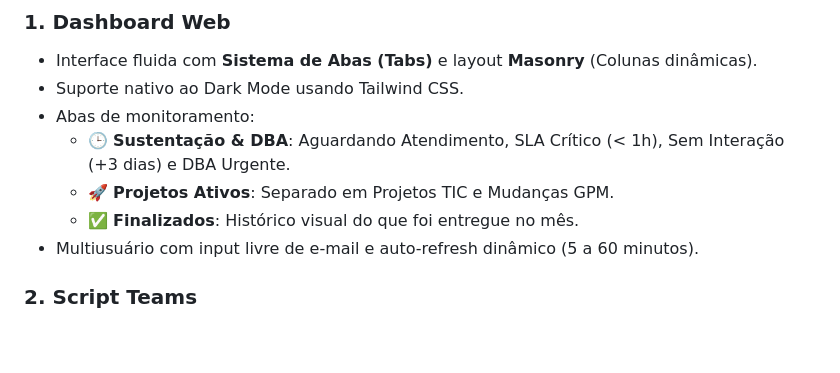
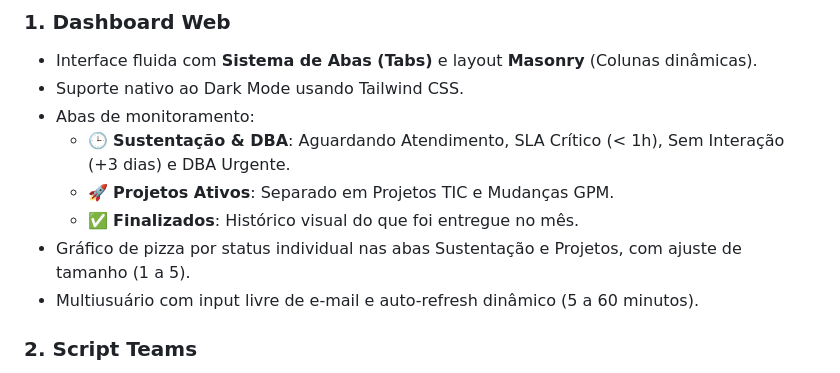
Before and after one commit to escti/ATG_jira2teams, a Markdown page: README.md, the part around the change. GitHub-like rendering; blank space fills up the shorter version.

Commit message:
docs: atualiza FILE_MAP.md e README.md com a feature de grafico de pizza

```diff
--- a/README.md
+++ b/README.md
@@ -18,6 +18,7 @@ Este projeto contém **duas funcionalidades** para monitoramento de chamados do
   - 🕒 **Sustentação & DBA**: Aguardando Atendimento, SLA Crítico (< 1h), Sem Interação (+3 dias) e DBA Urgente.
   - 🚀 **Projetos Ativos**: Separado em Projetos TIC e Mudanças GPM.
   - ✅ **Finalizados**: Histórico visual do que foi entregue no mês.
+- Gráfico de pizza por status individual nas abas Sustentação e Projetos, com ajuste de tamanho (1 a 5).
 - Multiusuário com input livre de e-mail e auto-refresh dinâmico (5 a 60 minutos).
 
 ### **2. Script Teams**
```
Also changed, not shown: FILE_MAP.md (+2 -1 lines).
